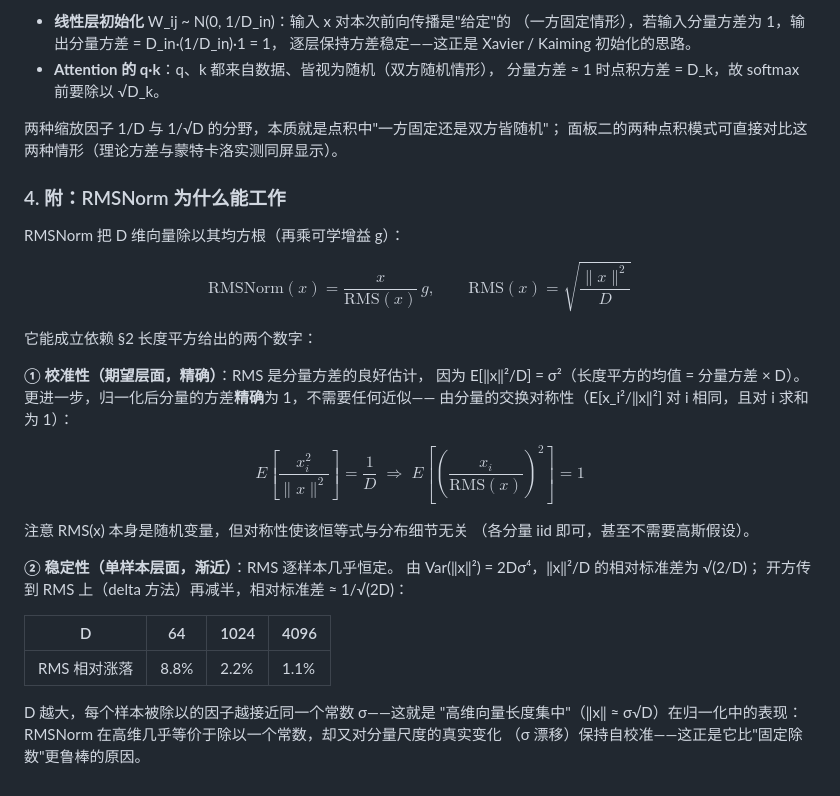
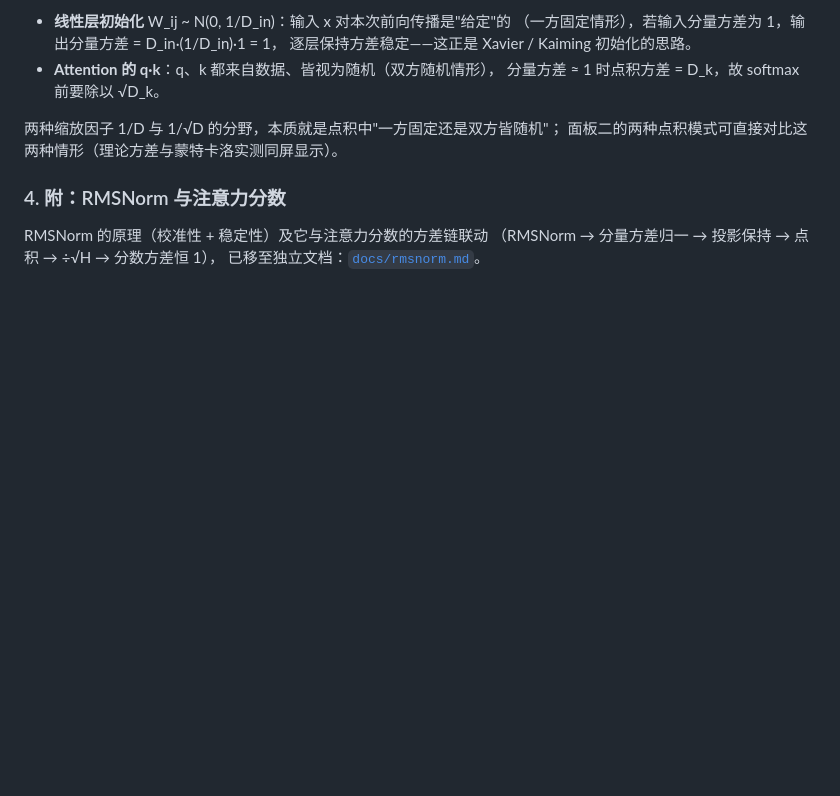
Before and after one commit to treert/llm-lens, a Markdown page: web-tools/noise-ops-demo/README.md, the part around the change. Drawn GitHub-style; blank space fills up the shorter version.

```diff
--- a/web-tools/noise-ops-demo/README.md
+++ b/web-tools/noise-ops-demo/README.md
@@ -138,36 +138,8 @@ $$\mathrm{Var}(x\cdot y) = D\,\sigma_x^2\sigma_y^2$$
 两种缩放因子 1/D 与 1/√D 的分野，本质就是点积中"一方固定还是双方皆随机"；
 面板二的两种点积模式可直接对比这两种情形（理论方差与蒙特卡洛实测同屏显示）。
 
-### 4. 附：RMSNorm 为什么能工作
+### 4. 附：RMSNorm 与注意力分数
 
-RMSNorm 把 D 维向量除以其均方根（再乘可学增益 g）：
-
-$$\mathrm{RMSNorm}(x) = \frac{x}{\mathrm{RMS}(x)}\,g, \qquad
-\mathrm{RMS}(x) = \sqrt{\frac{\|x\|^2}{D}}$$
-
-它能成立依赖 §2 长度平方给出的两个数字：
-
-**① 校准性（期望层面，精确）**：RMS 是分量方差的良好估计，
-因为 E[‖x‖²/D] = σ²（长度平方的均值 = 分量方差 × D）。
-更进一步，归一化后分量的方差**精确**为 1，不需要任何近似——
-由分量的交换对称性（E[x_i²/‖x‖²] 对 i 相同，且对 i 求和为 1）：
-
-$$E\!\left[\frac{x_i^2}{\|x\|^2}\right] = \frac{1}{D}
-\;\Longrightarrow\;
-E\!\left[\left(\frac{x_i}{\mathrm{RMS}(x)}\right)^{\!2}\right] = 1$$
-
-注意 RMS(x) 本身是随机变量，但对称性使该恒等式与分布细节无关
-（各分量 iid 即可，甚至不需要高斯假设）。
-
-**② 稳定性（单样本层面，渐近）**：RMS 逐样本几乎恒定。
-由 Var(‖x‖²) = 2Dσ⁴，‖x‖²/D 的相对标准差为 √(2/D)；
-开方传到 RMS 上（delta 方法）再减半，相对标准差 ≈ 1/√(2D)：
-
-| D | 64 | 1024 | 4096 |
-|---|---|---|---|
-| RMS 相对涨落 | 8.8% | 2.2% | 1.1% |
-
-D 越大，每个样本被除以的因子越接近同一个常数 σ——这就是
-"高维向量长度集中"（‖x‖ ≈ σ√D）在归一化中的表现：
-RMSNorm 在高维几乎等价于除以一个常数，却又对分量尺度的真实变化
-（σ 漂移）保持自校准——这正是它比"固定除数"更鲁棒的原因。
+RMSNorm 的原理（校准性 + 稳定性）及它与注意力分数的方差链联动
+（RMSNorm → 分量方差归一 → 投影保持 → 点积 → ÷√H → 分数方差恒 1），
+已移至独立文档：[`docs/rmsnorm.md`](../../docs/rmsnorm.md)。
```
Also changed, not shown: docs/attention-score-distribution.md (+9 -2 lines), docs/rmsnorm.md (added, +73 -0 lines).
